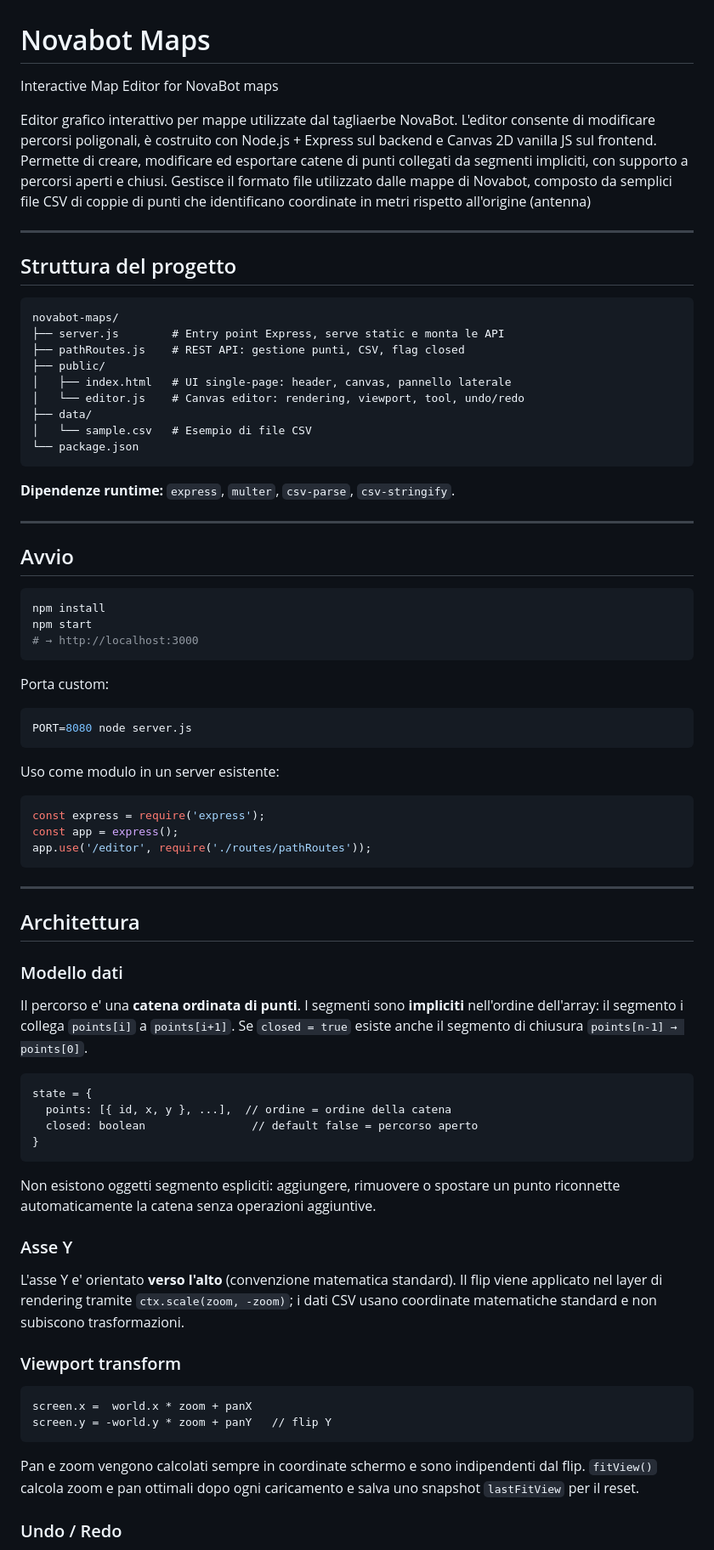
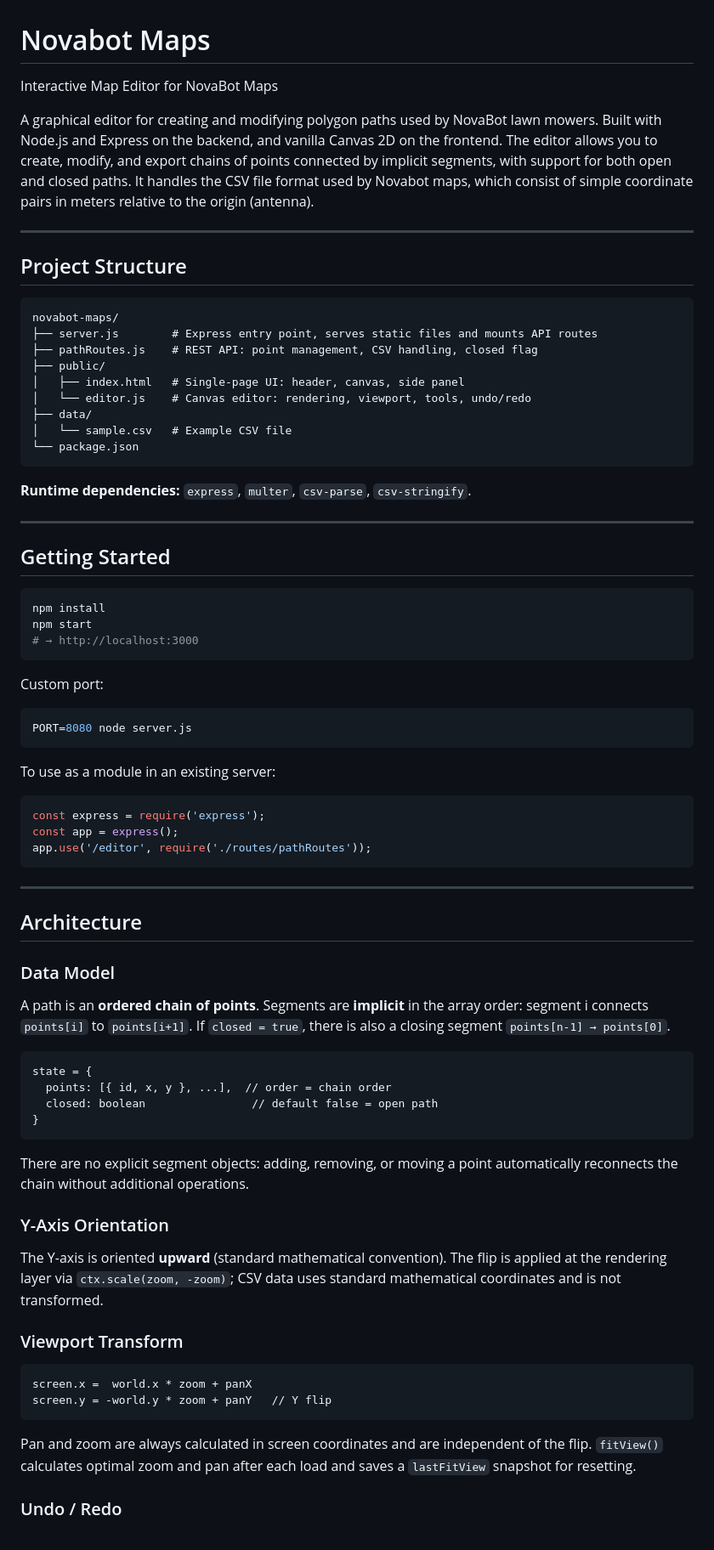
Before and after one commit to gdegliesposti/novabot-maps, a Markdown page: README.md, the part around one of its changes. Shown at 85% size. GitHub-like rendering.

````diff
--- a/README.md
+++ b/README.md
@@ -1,36 +1,30 @@
 # Novabot Maps
 
-Interactive Map Editor for NovaBot maps
+Interactive Map Editor for NovaBot Maps
 
-Editor grafico interattivo per mappe utilizzate dal tagliaerbe NovaBot.
-L'editor consente di modificare percorsi poligonali, è costruito con Node.js +
-Express sul backend e Canvas 2D vanilla JS sul frontend. Permette di creare,
-modificare ed esportare catene di punti collegati da segmenti impliciti,
-con supporto a percorsi aperti e chiusi. Gestisce il formato file utilizzato
-dalle mappe di Novabot, composto da semplici file CSV di coppie di punti che
-identificano coordinate in metri rispetto all'origine (antenna)
+A graphical editor for creating and modifying polygon paths used by NovaBot lawn mowers. Built with Node.js and Express on the backend, and vanilla Canvas 2D on the frontend. The editor allows you to create, modify, and export chains of points connected by implicit segments, with support for both open and closed paths. It handles the CSV file format used by Novabot maps, which consist of simple coordinate pairs in meters relative to the origin (antenna).
 
 ---
 
-## Struttura del progetto
+## Project Structure
 
 ```
 novabot-maps/
-├── server.js        # Entry point Express, serve static e monta le API
-├── pathRoutes.js    # REST API: gestione punti, CSV, flag closed
+├── server.js        # Express entry point, serves static files and mounts API routes
+├── pathRoutes.js    # REST API: point management, CSV handling, closed flag
 ├── public/
-│   ├── index.html   # UI single-page: header, canvas, pannello laterale
-│   └── editor.js    # Canvas editor: rendering, viewport, tool, undo/redo
+│   ├── index.html   # Single-page UI: header, canvas, side panel
+│   └── editor.js    # Canvas editor: rendering, viewport, tools, undo/redo
 ├── data/
-│   └── sample.csv   # Esempio di file CSV
+│   └── sample.csv   # Example CSV file
 └── package.json
 ```
 
-**Dipendenze runtime:** `express`, `multer`, `csv-parse`, `csv-stringify`.
+**Runtime dependencies:** `express`, `multer`, `csv-parse`, `csv-stringify`.
 
 ---
 
-## Avvio
+## Getting Started
 
 ```bash
 npm install
@@ -38,12 +32,12 @@ npm start
 # → http://localhost:3000
 ```
 
-Porta custom:
+Custom port:
 ```bash
 PORT=8080 node server.js
 ```
 
-Uso come modulo in un server esistente:
+To use as a module in an existing server:
 ```js
 const express = require('express');
 const app = express();
@@ -52,40 +46,33 @@ app.use('/editor', require('./routes/pathRoutes'));
 
 ---
 
-## Architettura
+## Architecture
 
-### Modello dati
+### Data Model
 
-Il percorso e' una **catena ordinata di punti**. I segmenti sono **impliciti**
-nell'ordine dell'array: il segmento i collega `points[i]` a `points[i+1]`.
-Se `closed = true` esiste anche il segmento di chiusura `points[n-1] → points[0]`.
+A path is an **ordered chain of points**. Segments are **implicit** in the array order: segment i connects `points[i]` to `points[i+1]`. If `closed = true`, there is also a closing segment `points[n-1] → points[0]`.
 
 ```
 state = {
-  points: [{ id, x, y }, ...],  // ordine = ordine della catena
-  closed: boolean                // default false = percorso aperto
+  points: [{ id, x, y }, ...],  // order = chain order
+  closed: boolean                // default false = open path
 }
 ```
 
-Non esistono oggetti segmento espliciti: aggiungere, rimuovere o spostare
-un punto riconnette automaticamente la catena senza operazioni aggiuntive.
+There are no explicit segment objects: adding, removing, or moving a point automatically reconnects the chain without additional operations.
 
-### Asse Y
+### Y-Axis Orientation
 
-L'asse Y e' orientato **verso l'alto** (convenzione matematica standard).
-Il flip viene applicato nel layer di rendering tramite `ctx.scale(zoom, -zoom)`;
-i dati CSV usano coordinate matematiche standard e non subiscono trasformazioni.
+The Y-axis is oriented **upward** (standard mathematical convention). The flip is applied at the rendering layer via `ctx.scale(zoom, -zoom)`; CSV data uses standard mathematical coordinates and is not transformed.
 
-### Viewport transform
+### Viewport Transform
 
 ```
 screen.x =  world.x * zoom + panX
-screen.y = -world.y * zoom + panY   // flip Y
+screen.y = -world.y * zoom + panY   // Y flip
 ```
 
-Pan e zoom vengono calcolati sempre in coordinate schermo e sono indipendenti
-dal flip. `fitView()` calcola zoom e pan ottimali dopo ogni caricamento e
-salva uno snapshot `lastFitView` per il reset.
+Pan and zoom are always calculated in screen coordinates and are independent of the flip. `fitView()` calculates optimal zoom and pan after each load and saves a `lastFitView` snapshot for resetting.
 
 ### Undo / Redo
 
````
Also changed, not shown: other parts of README.md (+69 -109 lines).
